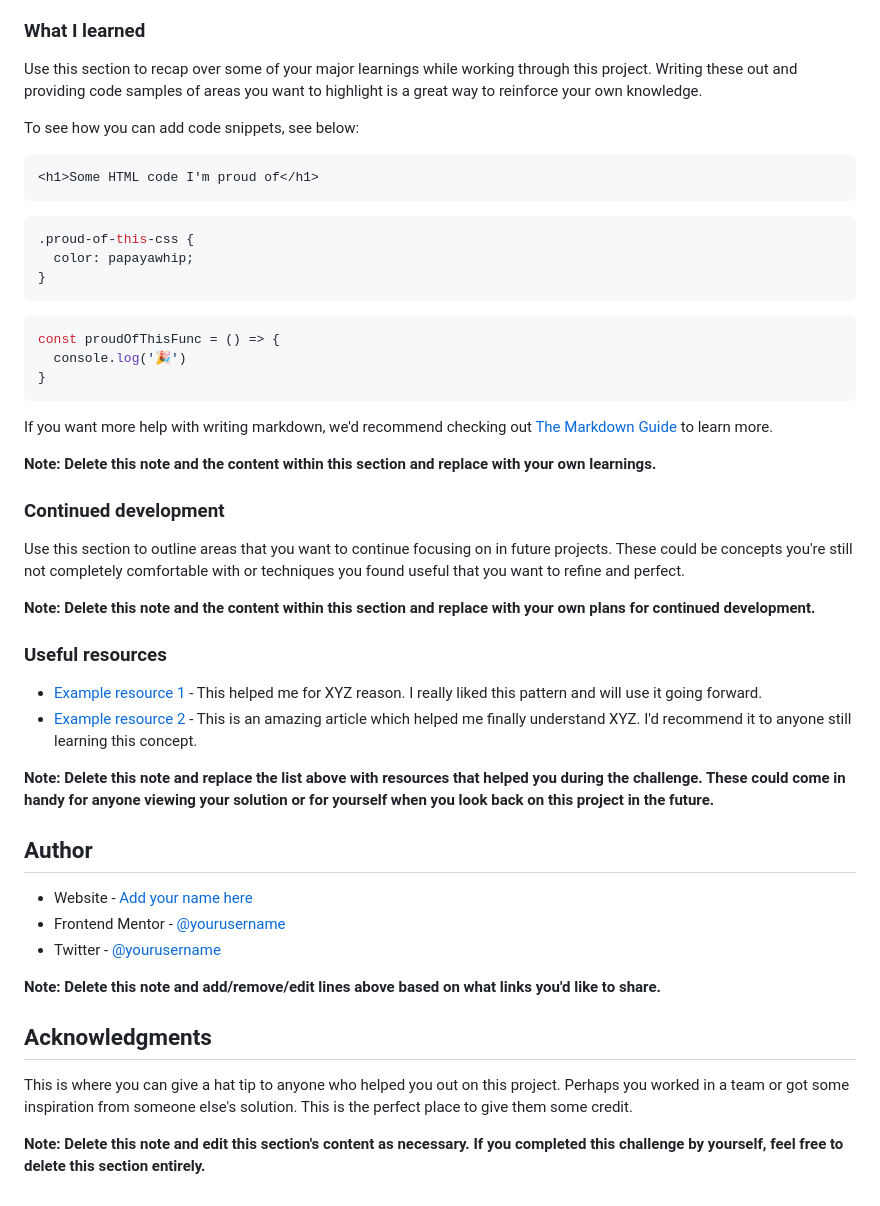
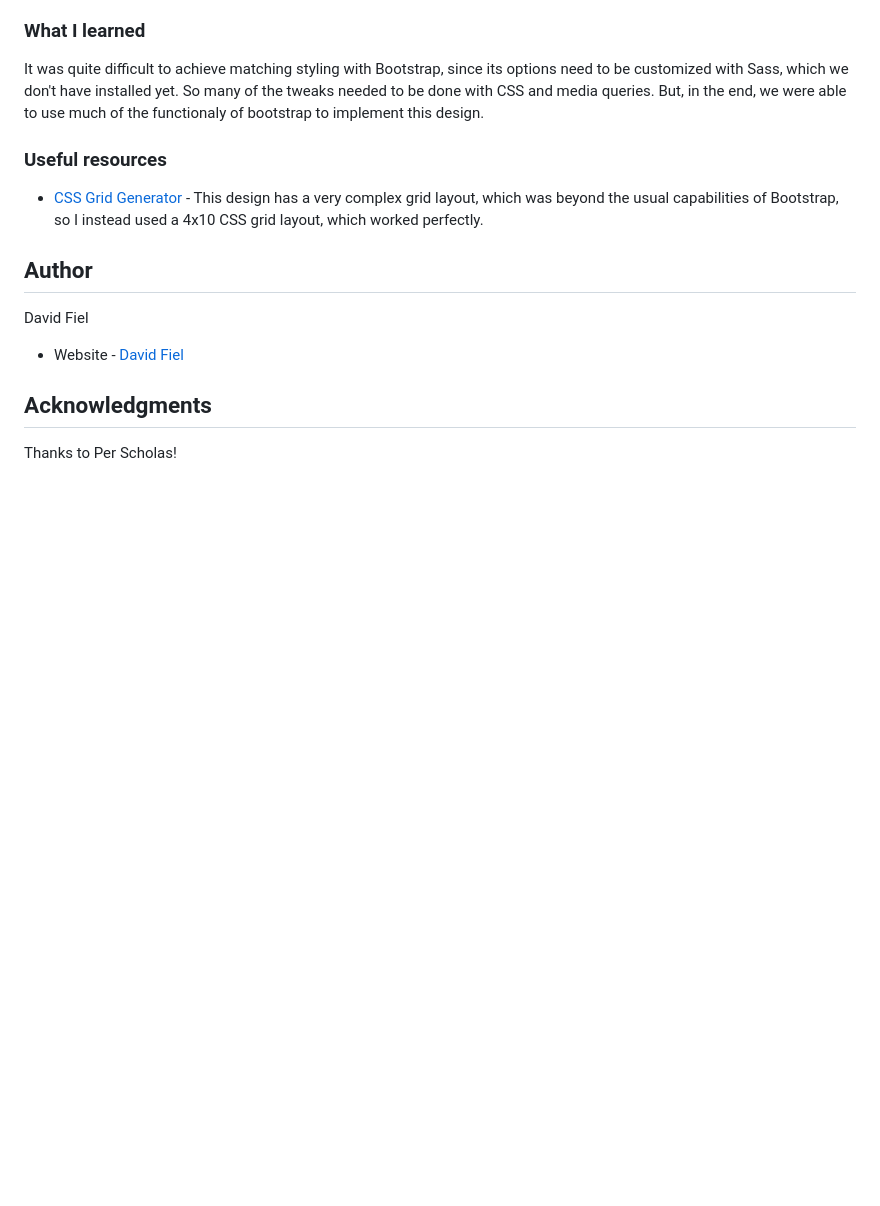
Before and after one commit to dmfiel/ps-mod3-sba-fem-bento-bootstrap, a Markdown page: README.md, the part around the change printed below. Rendered like a GitHub page; blank space fills up the shorter version.

````diff
--- a/README.md
+++ b/README.md
@@ -60,51 +40,18 @@ Then crop/optimize/edit your image however you like, add it to your project, and
 
 ### What I learned
 
-Use this section to recap over some of your major learnings while working through this project. Writing these out and providing code samples of areas you want to highlight is a great way to reinforce your own knowledge.
-
-To see how you can add code snippets, see below:
-
-```html
-<h1>Some HTML code I'm proud of</h1>
-```
-```css
-.proud-of-this-css {
-  color: papayawhip;
-}
-```
-```js
-const proudOfThisFunc = () => {
-  console.log('🎉')
-}
-```
-
-If you want more help with writing markdown, we'd recommend checking out [The Markdown Guide](https://www.markdownguide.org/) to learn more.
-
-**Note: Delete this note and the content within this section and replace with your own learnings.**
-
-### Continued development
-
-Use this section to outline areas that you want to continue focusing on in future projects. These could be concepts you're still not completely comfortable with or techniques you found useful that you want to refine and perfect.
-
-**Note: Delete this note and the content within this section and replace with your own plans for continued development.**
+It was quite difficult to achieve matching styling with Bootstrap, since its options need to be customized with Sass, which we don't have installed yet. So many of the tweaks needed to be done with CSS and media queries. But, in the end, we were able to use much of the functionaly of bootstrap to implement this design.
 
 ### Useful resources
 
-- [Example resource 1](https://www.example.com) - This helped me for XYZ reason. I really liked this pattern and will use it going forward.
-- [Example resource 2](https://www.example.com) - This is an amazing article which helped me finally understand XYZ. I'd recommend it to anyone still learning this concept.
-
-**Note: Delete this note and replace the list above with resources that helped you during the challenge. These could come in handy for anyone viewing your solution or for yourself when you look back on this project in the future.**
+- [CSS Grid Generator](https://cssgrid-generator.netlify.app/) - This design has a very complex grid layout, which was beyond the usual capabilities of Bootstrap, so I instead used a 4x10 CSS grid layout, which worked perfectly.
 
 ## Author
 
-- Website - [Add your name here](https://www.your-site.com)
-- Frontend Mentor - [@yourusername](https://www.frontendmentor.io/profile/yourusername)
-- Twitter - [@yourusername](https://www.twitter.com/yourusername)
+David Fiel
 
-**Note: Delete this note and add/remove/edit lines above based on what links you'd like to share.**
+- Website - [David Fiel](https://fiel.us)
 
 ## Acknowledgments
 
-This is where you can give a hat tip to anyone who helped you out on this project. Perhaps you worked in a team or got some inspiration from someone else's solution. This is the perfect place to give them some credit.
-
-**Note: Delete this note and edit this section's content as necessary. If you completed this challenge by yourself, feel free to delete this section entirely.**
+Thanks to Per Scholas!
````
Also changed, not shown: other parts of README.md (+2 -22 lines), assets/images/screenshot.png (added), 1 other file.
